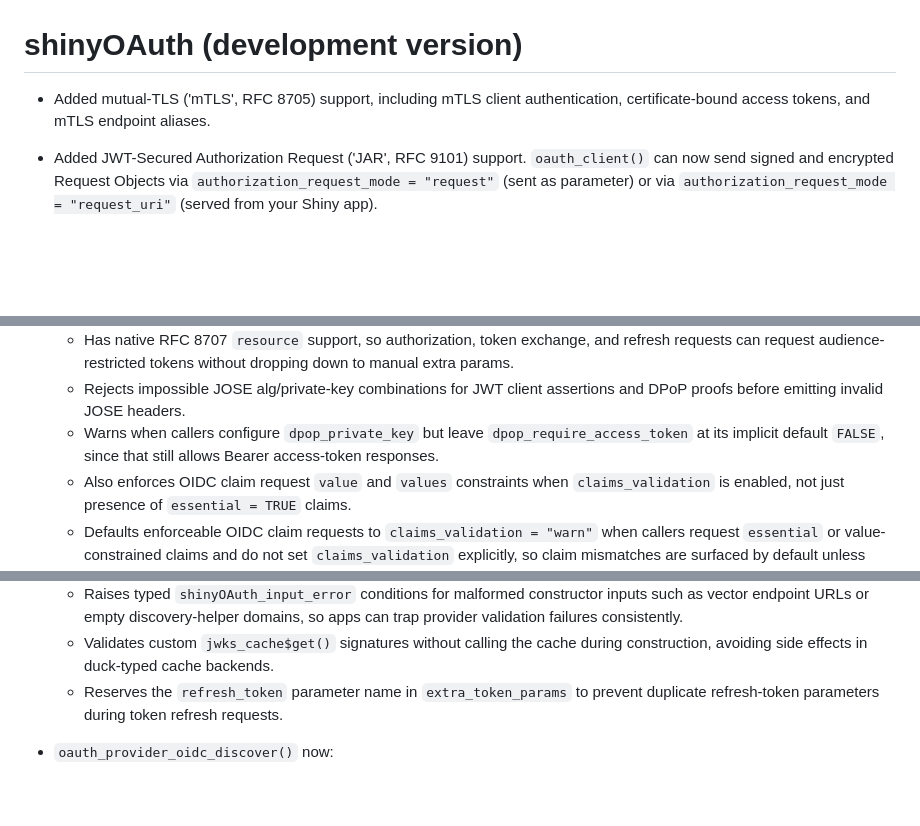
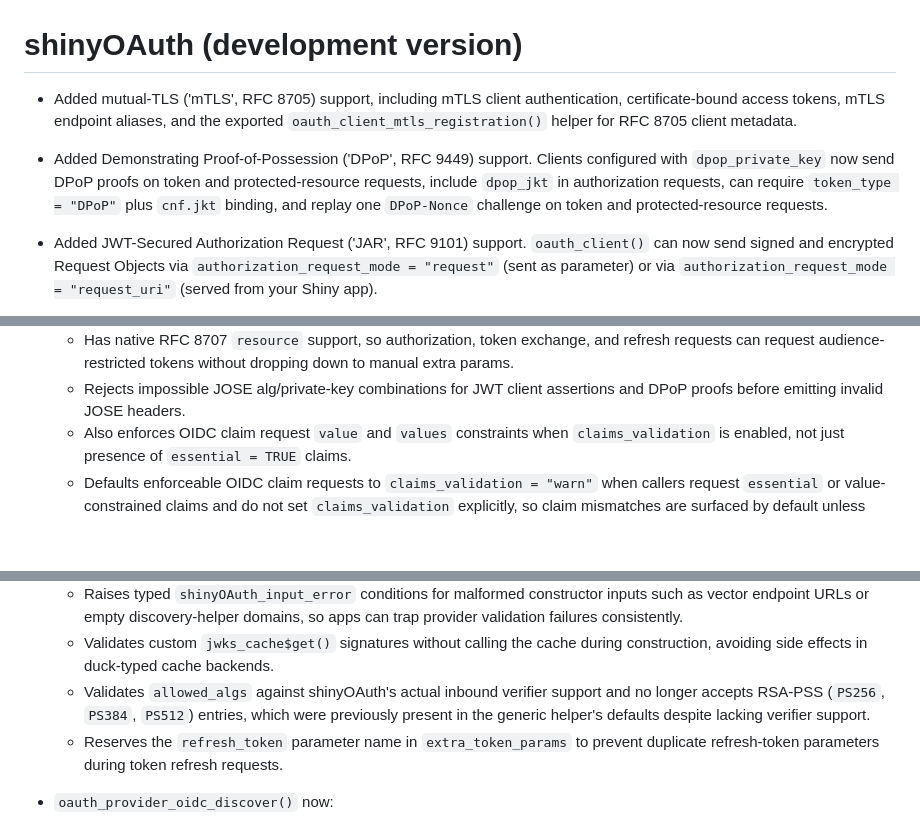
Before and after one commit to lukakoning/shinyOAuth, a Markdown page: NEWS.md, 3 parts joined by grey strips. Drawn GitHub-style; blank space fills up the shorter version.

```diff
--- a/NEWS.md
+++ b/NEWS.md
@@ -1,7 +1,15 @@
 # shinyOAuth (development version)
 
 * Added mutual-TLS ('mTLS', RFC 8705) support, including mTLS client
-authentication, certificate-bound access tokens, and mTLS endpoint aliases.
+authentication, certificate-bound access tokens, mTLS endpoint aliases, and
+the exported `oauth_client_mtls_registration()` helper for RFC 8705 client
+metadata.
+
+* Added Demonstrating Proof-of-Possession ('DPoP', RFC 9449) support.
+Clients configured with `dpop_private_key` now send DPoP proofs on token and
+protected-resource requests, include `dpop_jkt` in authorization requests,
+can require `token_type = "DPoP"` plus `cnf.jkt` binding, and replay one
+`DPoP-Nonce` challenge on token and protected-resource requests.
 
 * Added JWT-Secured Authorization Request ('JAR', RFC 9101) support.
 `oauth_client()` can now send signed and encrypted Request Objects via
@@ -108,9 +116,6 @@ authenticated resource requests.
   down to manual extra params.
   - Rejects impossible JOSE alg/private-key combinations for JWT client
   assertions and DPoP proofs before emitting invalid JOSE headers.
-  * Warns when callers configure `dpop_private_key` but leave
-  `dpop_require_access_token` at its implicit default `FALSE`, since that
-  still allows Bearer access-token responses.
   * Also enforces OIDC claim request `value` and `values` constraints when
   `claims_validation` is enabled, not just presence of `essential = TRUE`
   claims.
@@ -144,6 +149,10 @@ authenticated resource requests.
   apps can trap provider validation failures consistently.
   - Validates custom `jwks_cache$get()` signatures without calling the cache
   during construction, avoiding side effects in duck-typed cache backends.
+  - Validates `allowed_algs` against shinyOAuth's actual inbound verifier
+  support and no longer accepts RSA-PSS (`PS256`, `PS384`, `PS512`) entries,
+  which were previously present in the generic helper's defaults despite
+  lacking verifier support.
   - Reserves the `refresh_token` parameter name in `extra_token_params` to
   prevent duplicate refresh-token parameters during token refresh requests.
 
```
